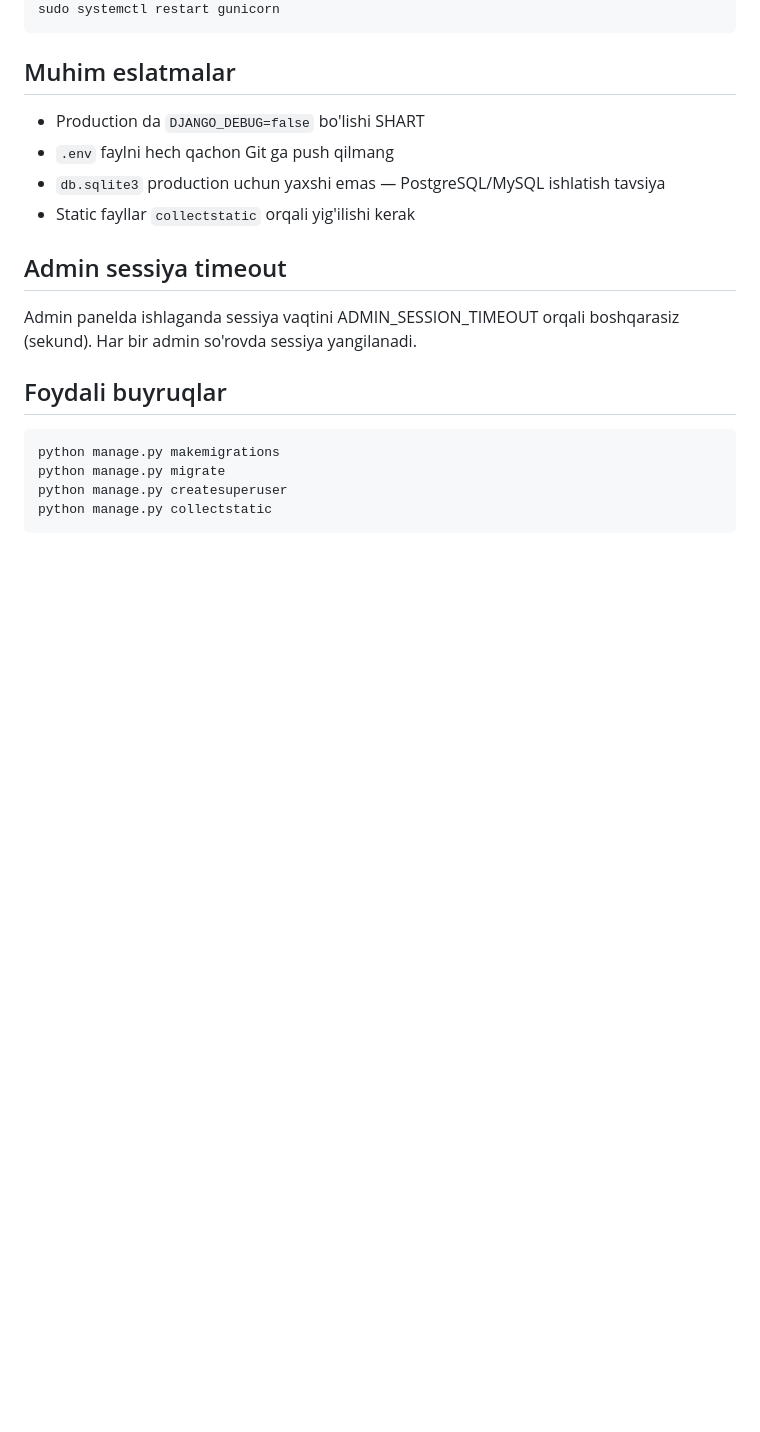
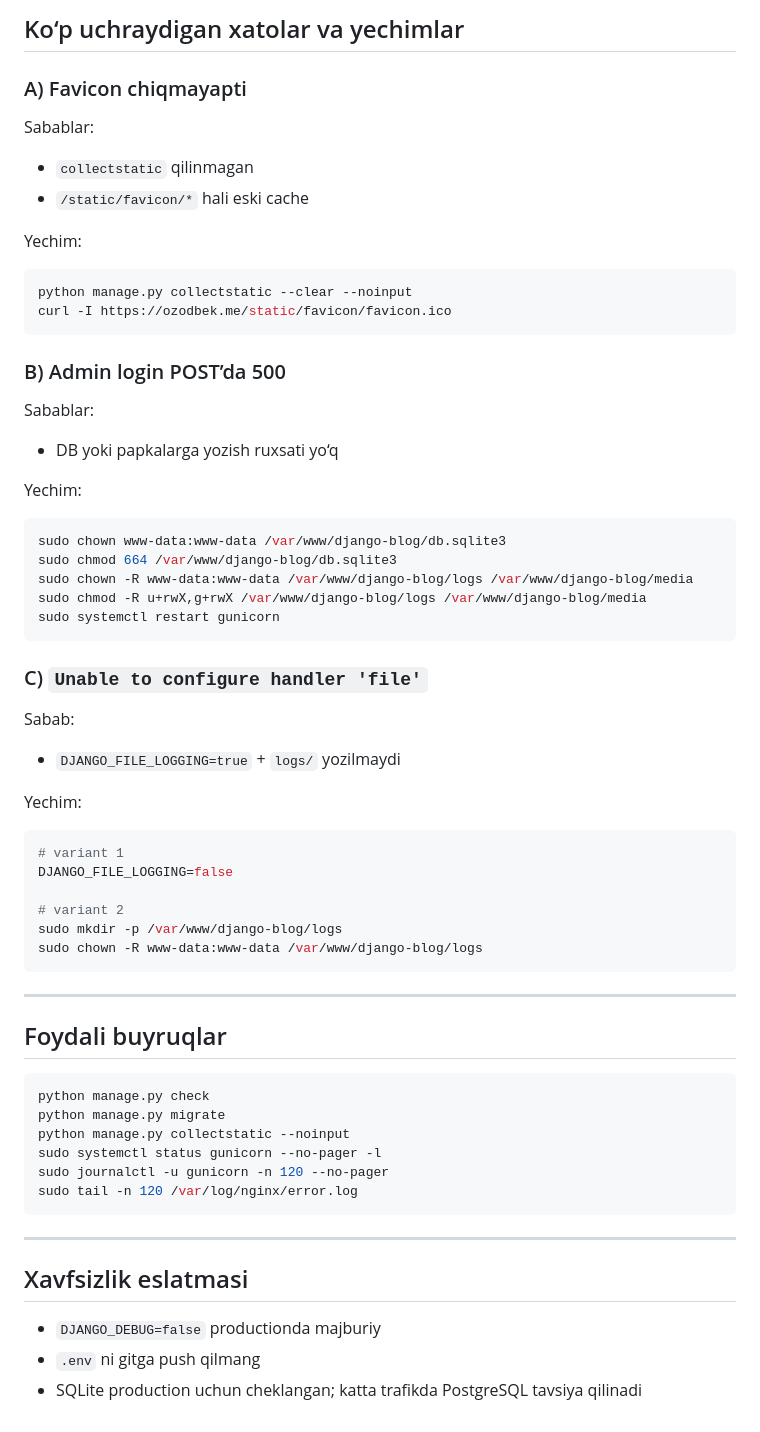
Before and after one commit to ozodbek-bosimov/django-blog-v2, a Markdown page: README.md, the part around one of its changes. GitHub-like rendering; blank space fills up the shorter version.

````diff
--- a/README.md
+++ b/README.md
@@ -201,19 +231,58 @@ python manage.py collectstatic --noinput
+## Ko‘p uchraydigan xatolar va yechimlar
+
+### A) Favicon chiqmayapti
+Sabablar:
+- `collectstatic` qilinmagan
+- `/static/favicon/*` hali eski cache
+
+Yechim:
+```bash
+python manage.py collectstatic --clear --noinput
+curl -I https://ozodbek.me/static/favicon/favicon.ico
+```
+
+### B) Admin login POST’da 500
+Sabablar:
+- DB yoki papkalarga yozish ruxsati yo‘q
+
+Yechim:
+```bash
+sudo chown www-data:www-data /var/www/django-blog/db.sqlite3
+sudo chmod 664 /var/www/django-blog/db.sqlite3
+sudo chown -R www-data:www-data /var/www/django-blog/logs /var/www/django-blog/media
+sudo chmod -R u+rwX,g+rwX /var/www/django-blog/logs /var/www/django-blog/media
 sudo systemctl restart gunicorn
 ```
 
-## Muhim eslatmalar
-- Production da `DJANGO_DEBUG=false` bo'lishi SHART
-- `.env` faylni hech qachon Git ga push qilmang
-- `db.sqlite3` production uchun yaxshi emas — PostgreSQL/MySQL ishlatish tavsiya
-- Static fayllar `collectstatic` orqali yig'ilishi kerak
+### C) `Unable to configure handler 'file'`
+Sabab:
+- `DJANGO_FILE_LOGGING=true` + `logs/` yozilmaydi
 
-## Admin sessiya timeout
-Admin panelda ishlaganda sessiya vaqtini ADMIN_SESSION_TIMEOUT orqali boshqarasiz (sekund). Har bir admin so'rovda sessiya yangilanadi.
+Yechim:
+```bash
+# variant 1
+DJANGO_FILE_LOGGING=false
+
+# variant 2
+sudo mkdir -p /var/www/django-blog/logs
+sudo chown -R www-data:www-data /var/www/django-blog/logs
+```
+
+---
 
 ## Foydali buyruqlar
 ```bash
-python manage.py makemigrations
+python manage.py check
 python manage.py migrate
-python manage.py createsuperuser
-python manage.py collectstatic
+python manage.py collectstatic --noinput
+sudo systemctl status gunicorn --no-pager -l
+sudo journalctl -u gunicorn -n 120 --no-pager
+sudo tail -n 120 /var/log/nginx/error.log
 ```
+
+---
+
+## Xavfsizlik eslatmasi
+- `DJANGO_DEBUG=false` productionda majburiy
+- `.env` ni gitga push qilmang
+- SQLite production uchun cheklangan; katta trafikda PostgreSQL tavsiya qilinadi
````
Also changed, not shown: other parts of README.md (+133 -103 lines).
